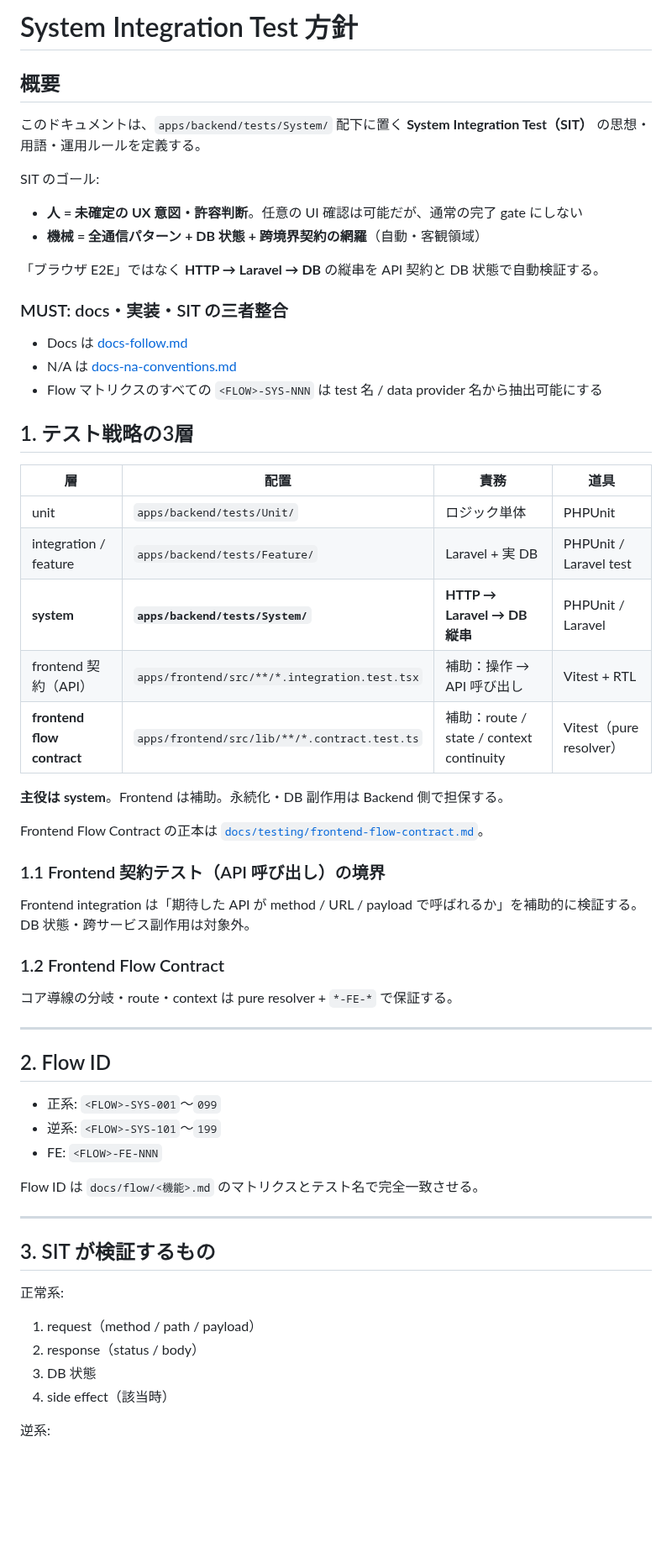
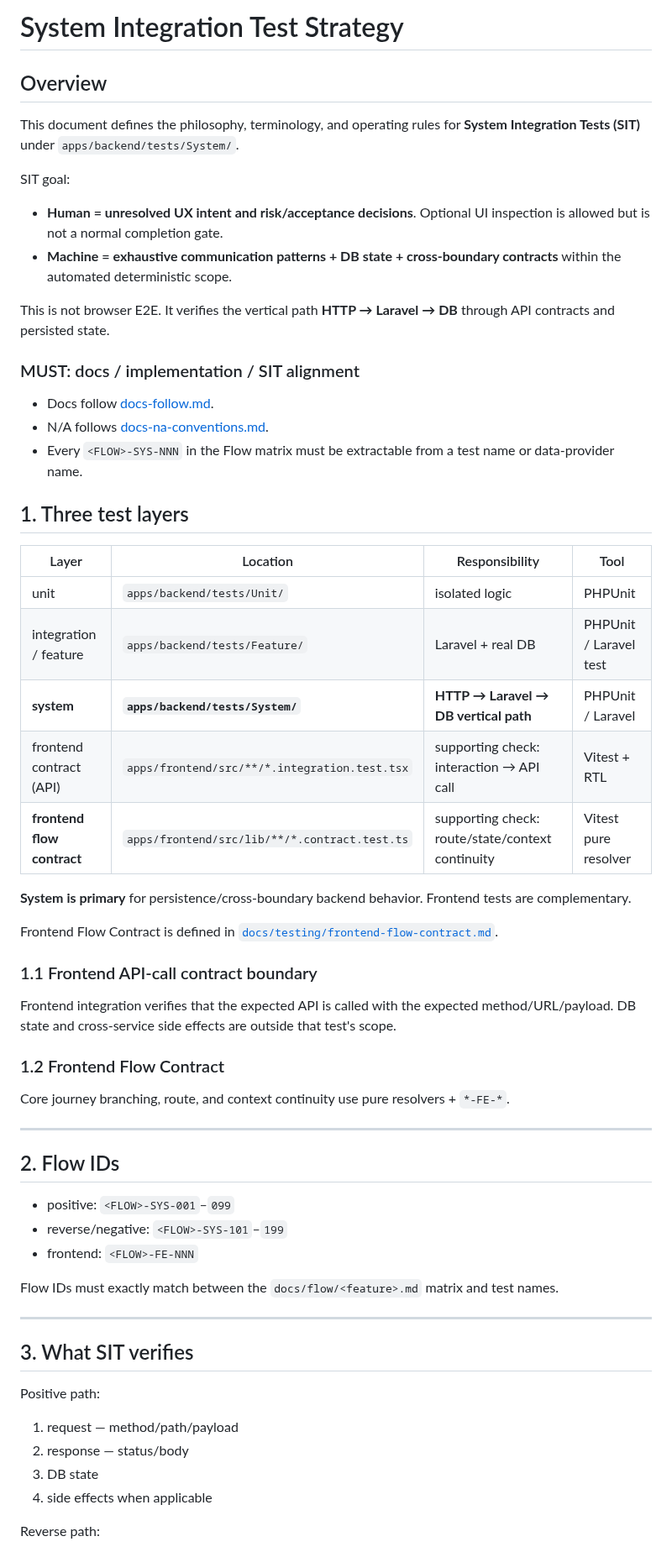
Before and after one commit to sm-wanko/Human-on-exception, a Markdown page: docs/rules/system-test-strategy.md, the part around one of its changes. Shown at 84% size. Rendered like a GitHub page; blank space fills up the shorter version.

Commit message:
docs: translate SIT strategy to English

```diff
--- a/docs/rules/system-test-strategy.md
+++ b/docs/rules/system-test-strategy.md
@@ -1,64 +1,64 @@
-# System Integration Test 方針
+# System Integration Test Strategy
 
-## 概要
+## Overview
 
-このドキュメントは、`apps/backend/tests/System/` 配下に置く **System Integration Test（SIT）** の思想・用語・運用ルールを定義する。
+This document defines the philosophy, terminology, and operating rules for **System Integration Tests (SIT)** under `apps/backend/tests/System/`.
 
-SIT のゴール:
+SIT goal:
 
-- **人 = 未確定の UX 意図・許容判断**。任意の UI 確認は可能だが、通常の完了 gate にしない
-- **機械 = 全通信パターン + DB 状態 + 跨境界契約の網羅**（自動・客観領域）
+- **Human = unresolved UX intent and risk/acceptance decisions**. Optional UI inspection is allowed but is not a normal completion gate.
+- **Machine = exhaustive communication patterns + DB state + cross-boundary contracts** within the automated deterministic scope.
 
-「ブラウザ E2E」ではなく **HTTP → Laravel → DB** の縦串を API 契約と DB 状態で自動検証する。
+This is not browser E2E. It verifies the vertical path **HTTP → Laravel → DB** through API contracts and persisted state.
 
-### MUST: docs・実装・SIT の三者整合
+### MUST: docs / implementation / SIT alignment
 
-- Docs は [docs-follow.md](./docs-follow.md)
-- N/A は [docs-na-conventions.md](./docs-na-conventions.md)
-- Flow マトリクスのすべての `<FLOW>-SYS-NNN` は test 名 / data provider 名から抽出可能にする
+- Docs follow [docs-follow.md](./docs-follow.md).
+- N/A follows [docs-na-conventions.md](./docs-na-conventions.md).
+- Every `<FLOW>-SYS-NNN` in the Flow matrix must be extractable from a test name or data-provider name.
 
-## 1. テスト戦略の3層
+## 1. Three test layers
 
-| 層 | 配置 | 責務 | 道具 |
-|----|------|------|------|
-| unit | `apps/backend/tests/Unit/` | ロジック単体 | PHPUnit |
-| integration / feature | `apps/backend/tests/Feature/` | Laravel + 実 DB | PHPUnit / Laravel test |
-| **system** | **`apps/backend/tests/System/`** | **HTTP → Laravel → DB 縦串** | PHPUnit / Laravel |
-| frontend 契約（API） | `apps/frontend/src/**/*.integration.test.tsx` | 補助：操作 → API 呼び出し | Vitest + RTL |
-| **frontend flow contract** | `apps/frontend/src/lib/**/*.contract.test.ts` | 補助：route / state / context continuity | Vitest（pure resolver） |
+| Layer | Location | Responsibility | Tool |
+|---|---|---|---|
+| unit | `apps/backend/tests/Unit/` | isolated logic | PHPUnit |
+| integration / feature | `apps/backend/tests/Feature/` | Laravel + real DB | PHPUnit / Laravel test |
+| **system** | **`apps/backend/tests/System/`** | **HTTP → Laravel → DB vertical path** | PHPUnit / Laravel |
+| frontend contract (API) | `apps/frontend/src/**/*.integration.test.tsx` | supporting check: interaction → API call | Vitest + RTL |
+| **frontend flow contract** | `apps/frontend/src/lib/**/*.contract.test.ts` | supporting check: route/state/context continuity | Vitest pure resolver |
 
-**主役は system**。Frontend は補助。永続化・DB 副作用は Backend 側で担保する。
+**System is primary** for persistence/cross-boundary backend behavior. Frontend tests are complementary.
 
-Frontend Flow Contract の正本は [`docs/testing/frontend-flow-contract.md`](../testing/frontend-flow-contract.md)。
+Frontend Flow Contract is defined in [`docs/testing/frontend-flow-contract.md`](../testing/frontend-flow-contract.md).
 
-### 1.1 Frontend 契約テスト（API 呼び出し）の境界
+### 1.1 Frontend API-call contract boundary
 
-Frontend integration は「期待した API が method / URL / payload で呼ばれるか」を補助的に検証する。DB 状態・跨サービス副作用は対象外。
+Frontend integration verifies that the expected API is called with the expected method/URL/payload. DB state and cross-service side effects are outside that test's scope.
 
 ### 1.2 Frontend Flow Contract
 
-コア導線の分岐・route・context は pure resolver + `*-FE-*` で保証する。
+Core journey branching, route, and context continuity use pure resolvers + `*-FE-*`.
 
 ---
 
-## 2. Flow ID
+## 2. Flow IDs
 
-- 正系: `<FLOW>-SYS-001`〜`099`
-- 逆系: `<FLOW>-SYS-101`〜`199`
-- FE: `<FLOW>-FE-NNN`
+- positive: `<FLOW>-SYS-001`–`099`
+- reverse/negative: `<FLOW>-SYS-101`–`199`
+- frontend: `<FLOW>-FE-NNN`
 
-Flow ID は `docs/flow/<機能>.md` のマトリクスとテスト名で完全一致させる。
+Flow IDs must exactly match between the `docs/flow/<feature>.md` matrix and test names.
 
 ---
 
-## 3. SIT が検証するもの
+## 3. What SIT verifies
 
-正常系:
+Positive path:
 
-1. request（method / path / payload）
-2. response（status / body）
-3. DB 状態
-4. side effect（該当時）
+1. request — method/path/payload
+2. response — status/body
+3. DB state
+4. side effects when applicable
 
-逆系:
+Reverse path:
 
```
Also changed, not shown: other parts of docs/rules/system-test-strategy.md (+19 -19 lines).
